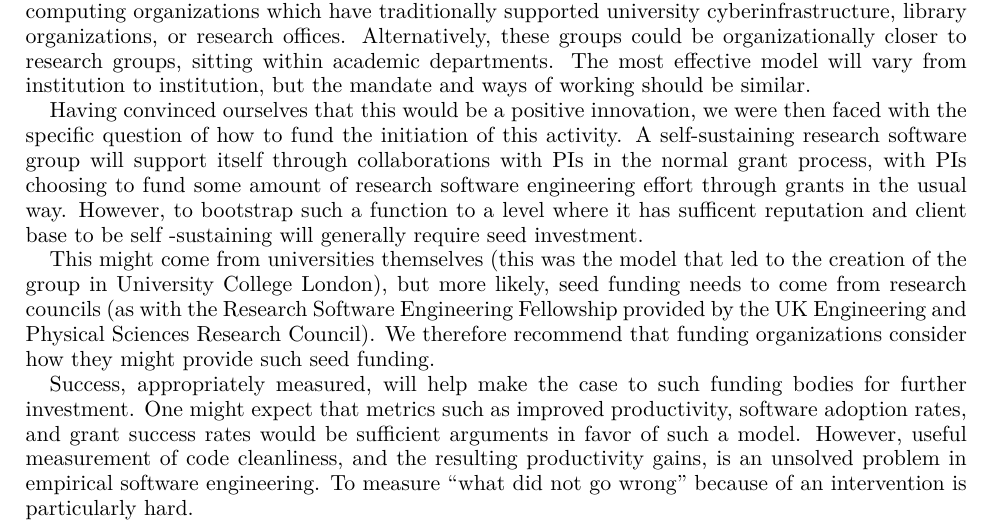
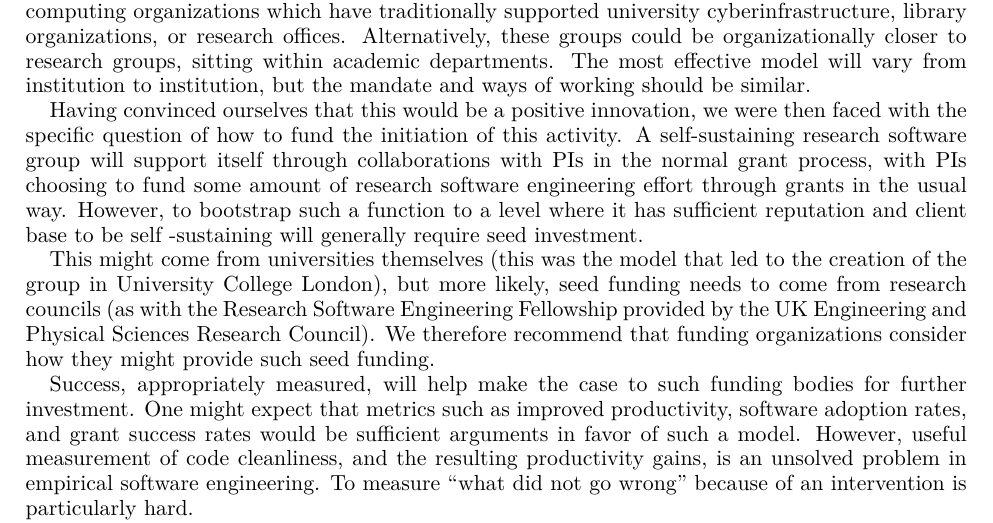
Before and after one commit to WSSSPE/meetings, a LaTeX paper (WSSSPE3/report/WSSSPE3_review.tex, which reads WSSSPE3/report/wg_main_funding_spec_expert.tex): part of page 11 of 34, cut so that both start at the same text. Compiled offline with pdfLaTeX.

Commit message:
Update wg_main_funding_spec_expert.tex

```diff
--- a/WSSSPE3/report/wg_main_funding_spec_expert.tex
+++ b/WSSSPE3/report/wg_main_funding_spec_expert.tex
@@ -66,7 +66,7 @@ will vary from institution to institution, but the mandate and ways of working s
 Having convinced ourselves that this would be a positive innovation, we were then faced with the specific question of how to
 fund the initiation of this activity. A self-sustaining research software group will support itself through collaborations
 with PIs in the normal grant process, with PIs choosing to fund some amount of research software engineering effort through grants in
-the usual way. However, to bootstrap such a function to a level where it has sufficent reputation and client base to be self
+the usual way. However, to bootstrap such a function to a level where it has sufficient reputation and client base to be self
 -sustaining will generally require seed investment.
 
 This might come from universities themselves (this was the model that led to the creation of the group in University College
```
